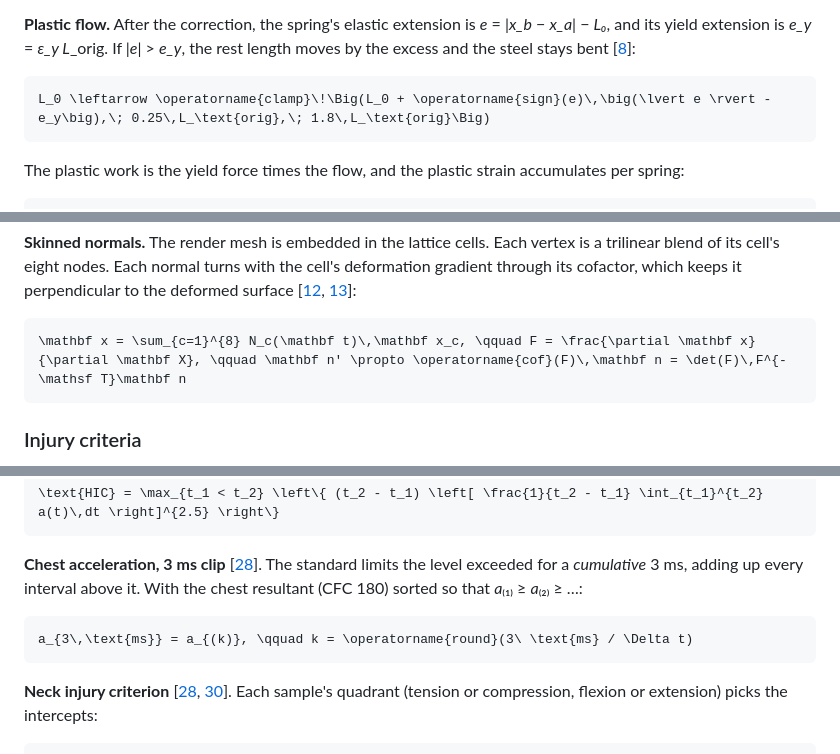
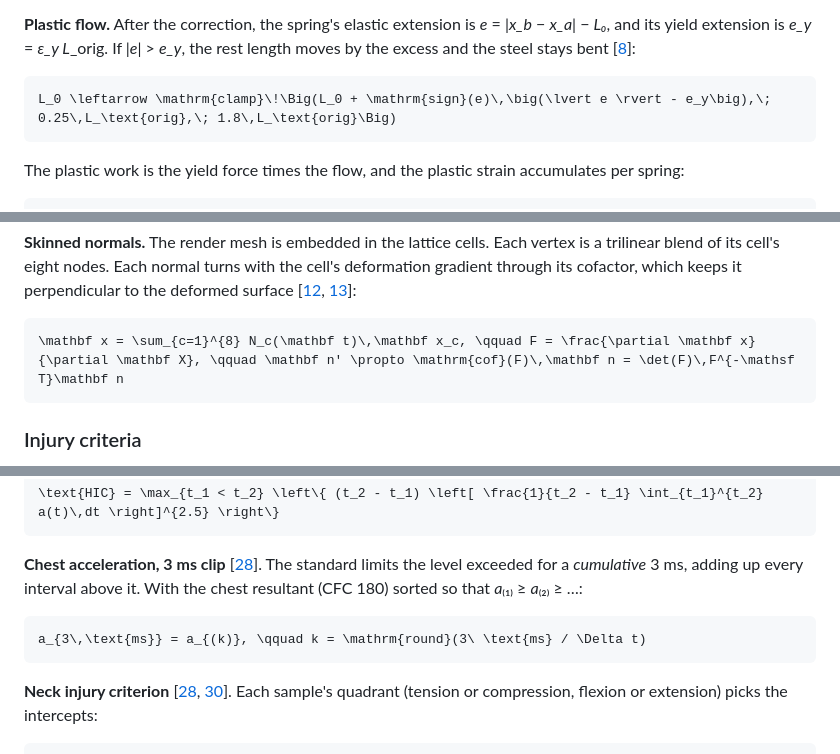
Before and after one commit to jayrosen-design/car-crash-simulation, a Markdown page: README.md, 3 parts joined by grey strips. Drawn GitHub-style.

Commit message:
README: use \mathrm instead of \operatorname, which GitHub's math renderer rejects

````diff
--- a/README.md
+++ b/README.md
@@ -1581,7 +1581,7 @@ A 5 mm shell element gives about 1 µs, so a 100 ms crash needs about 10⁵ step
 **Plastic flow.** After the correction, the spring's elastic extension is *e* = |*x_b* − *x_a*| − *L₀*, and its yield extension is *e_y* = *ε_y L*_orig. If |*e*| > *e_y*, the rest length moves by the excess and the steel stays bent \[[8](#ref-8)\]:
 
 ```math
-L_0 \leftarrow \operatorname{clamp}\!\Big(L_0 + \operatorname{sign}(e)\,\big(\lvert e \rvert - e_y\big),\; 0.25\,L_\text{orig},\; 1.8\,L_\text{orig}\Big)
+L_0 \leftarrow \mathrm{clamp}\!\Big(L_0 + \mathrm{sign}(e)\,\big(\lvert e \rvert - e_y\big),\; 0.25\,L_\text{orig},\; 1.8\,L_\text{orig}\Big)
 ```
 
 The plastic work is the yield force times the flow, and the plastic strain accumulates per spring:
@@ -1719,7 +1719,7 @@ A = \sum_i \mathbf p_i\, \mathbf q_i^{\mathsf T}, \qquad R = A\,\big(A^{\mathsf
 **Skinned normals.** The render mesh is embedded in the lattice cells. Each vertex is a trilinear blend of its cell's eight nodes. Each normal turns with the cell's deformation gradient through its cofactor, which keeps it perpendicular to the deformed surface \[[12](#ref-12), [13](#ref-13)\]:
 
 ```math
-\mathbf x = \sum_{c=1}^{8} N_c(\mathbf t)\,\mathbf x_c, \qquad F = \frac{\partial \mathbf x}{\partial \mathbf X}, \qquad \mathbf n' \propto \operatorname{cof}(F)\,\mathbf n = \det(F)\,F^{-\mathsf T}\mathbf n
+\mathbf x = \sum_{c=1}^{8} N_c(\mathbf t)\,\mathbf x_c, \qquad F = \frac{\partial \mathbf x}{\partial \mathbf X}, \qquad \mathbf n' \propto \mathrm{cof}(F)\,\mathbf n = \det(F)\,F^{-\mathsf T}\mathbf n
 ```
 
 ### Injury criteria
@@ -1735,7 +1735,7 @@ Limits and filter classes follow the US occupant-protection standard, FMVSS 208,
 **Chest acceleration, 3 ms clip** \[[28](#ref-28)\]. The standard limits the level exceeded for a *cumulative* 3 ms, adding up every interval above it. With the chest resultant (CFC 180) sorted so that *a*₍₁₎ ≥ *a*₍₂₎ ≥ …:
 
 ```math
-a_{3\,\text{ms}} = a_{(k)}, \qquad k = \operatorname{round}(3\ \text{ms} / \Delta t)
+a_{3\,\text{ms}} = a_{(k)}, \qquad k = \mathrm{round}(3\ \text{ms} / \Delta t)
 ```
 
 **Neck injury criterion** \[[28](#ref-28), [30](#ref-30)\]. Each sample's quadrant (tension or compression, flexion or extension) picks the intercepts:
````
Also changed, not shown: other parts of README.md (+1 -1 lines).
